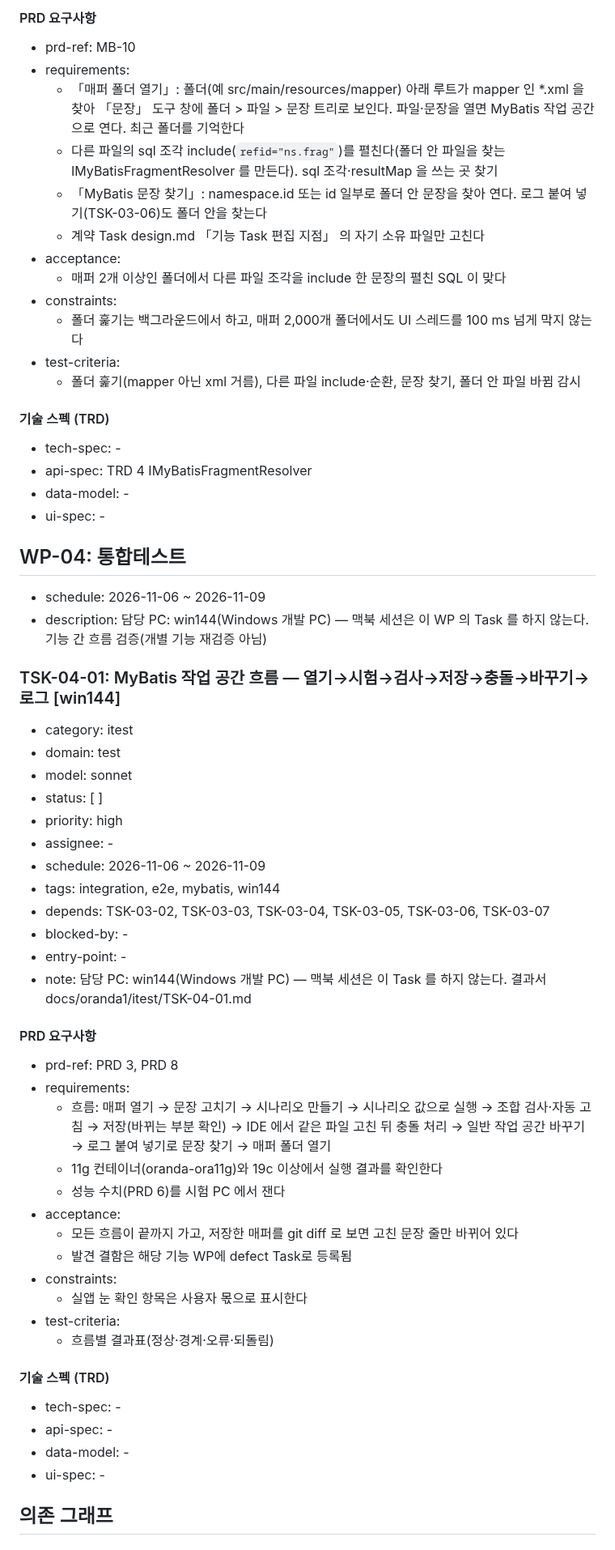
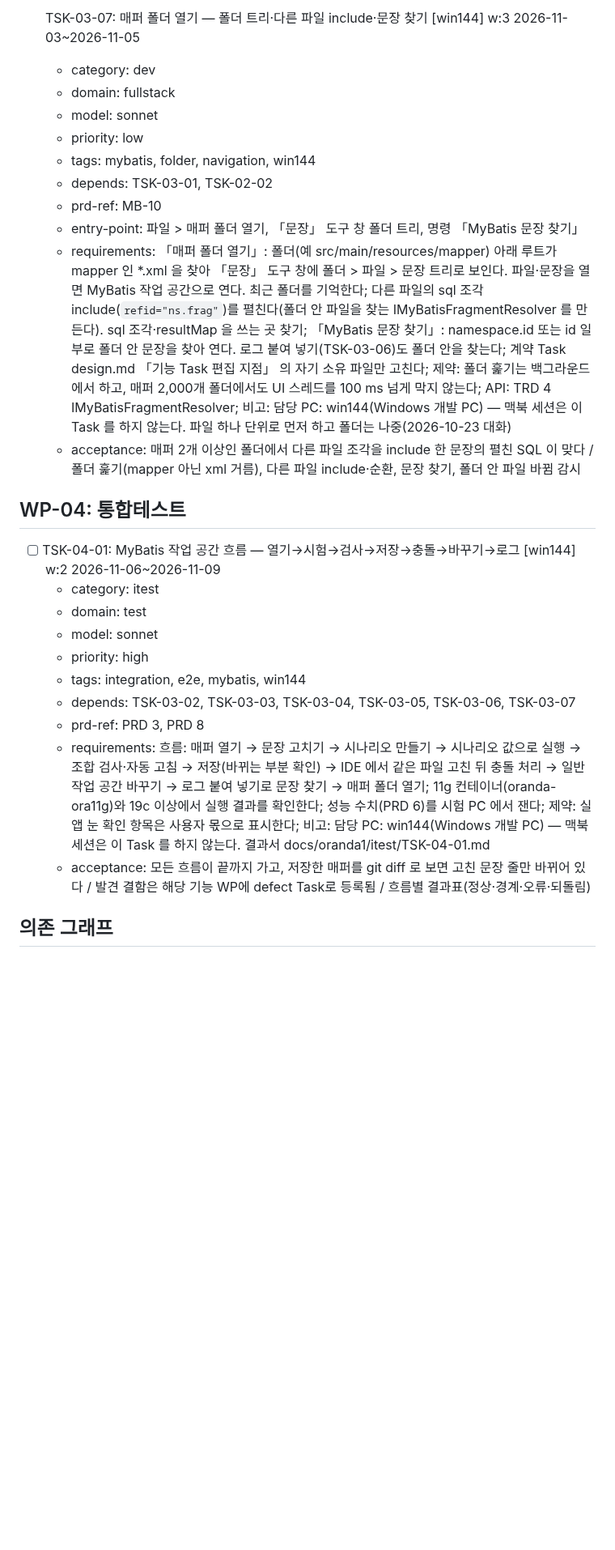
Before and after one commit to jongik-sv/oranda, a Markdown page: docs/oranda1/wbs.md, the part around one of its changes. Shown at 81% size. GitHub-like rendering; blank space fills up the shorter version.

Commit message:
docs(oranda1): convert the MyBatis workspace WBS to the levels contract format [win144]
Co-Authored-By: Claude Opus 5.5 <noreply@anthropic.com>

```diff
--- a/docs/oranda1/wbs.md
+++ b/docs/oranda1/wbs.md
@@ -463,60 +152,28 @@ dotnet, testhost, Oranda.App
-#### PRD 요구사항
-- prd-ref: MB-10
-- requirements:
-  - 「매퍼 폴더 열기」: 폴더(예 src/main/resources/mapper) 아래 루트가 mapper 인 *.xml 을 찾아 「문장」 도구 창에 폴더 > 파일 > 문장 트리로 보인다. 파일·문장을 열면 MyBatis 작업 공간으로 연다. 최근 폴더를 기억한다
-  - 다른 파일의 sql 조각 include(`refid="ns.frag"`)를 펼친다(폴더 안 파일을 찾는 IMyBatisFragmentResolver 를 만든다). sql 조각·resultMap 을 쓰는 곳 찾기
-  - 「MyBatis 문장 찾기」: namespace.id 또는 id 일부로 폴더 안 문장을 찾아 연다. 로그 붙여 넣기(TSK-03-06)도 폴더 안을 찾는다
-  - 계약 Task design.md 「기능 Task 편집 지점」 의 자기 소유 파일만 고친다
-- acceptance:
-  - 매퍼 2개 이상인 폴더에서 다른 파일 조각을 include 한 문장의 펼친 SQL 이 맞다
-- constraints:
-  - 폴더 훑기는 백그라운드에서 하고, 매퍼 2,000개 폴더에서도 UI 스레드를 100 ms 넘게 막지 않는다
-- test-criteria:
-  - 폴더 훑기(mapper 아닌 xml 거름), 다른 파일 include·순환, 문장 찾기, 폴더 안 파일 바뀜 감시
-
-#### 기술 스펙 (TRD)
-- tech-spec: -
-- api-spec: TRD 4 IMyBatisFragmentResolver
-- data-model: -
-- ui-spec: -
+- [ ] TSK-03-07: 매퍼 폴더 열기 — 폴더 트리·다른 파일 include·문장 찾기 [win144] w:3 2026-11-03~2026-11-05
+  - category: dev
+  - domain: fullstack
+  - model: sonnet
+  - priority: low
+  - tags: mybatis, folder, navigation, win144
+  - depends: TSK-03-01, TSK-02-02
+  - prd-ref: MB-10
+  - entry-point: 파일 > 매퍼 폴더 열기, 「문장」 도구 창 폴더 트리, 명령 「MyBatis 문장 찾기」
+  - requirements: 「매퍼 폴더 열기」: 폴더(예 src/main/resources/mapper) 아래 루트가 mapper 인 *.xml 을 찾아 「문장」 도구 창에 폴더 > 파일 > 문장 트리로 보인다. 파일·문장을 열면 MyBatis 작업 공간으로 연다. 최근 폴더를 기억한다; 다른 파일의 sql 조각 include(`refid="ns.frag"`)를 펼친다(폴더 안 파일을 찾는 IMyBatisFragmentResolver 를 만든다). sql 조각·resultMap 을 쓰는 곳 찾기; 「MyBatis 문장 찾기」: namespace.id 또는 id 일부로 폴더 안 문장을 찾아 연다. 로그 붙여 넣기(TSK-03-06)도 폴더 안을 찾는다; 계약 Task design.md 「기능 Task 편집 지점」 의 자기 소유 파일만 고친다; 제약: 폴더 훑기는 백그라운드에서 하고, 매퍼 2,000개 폴더에서도 UI 스레드를 100 ms 넘게 막지 않는다; API: TRD 4 IMyBatisFragmentResolver; 비고: 담당 PC: win144(Windows 개발 PC) — 맥북 세션은 이 Task 를 하지 않는다. 파일 하나 단위로 먼저 하고 폴더는 나중(2026-10-23 대화)
+  - acceptance: 매퍼 2개 이상인 폴더에서 다른 파일 조각을 include 한 문장의 펼친 SQL 이 맞다 / 폴더 훑기(mapper 아닌 xml 거름), 다른 파일 include·순환, 문장 찾기, 폴더 안 파일 바뀜 감시
 
 ## WP-04: 통합테스트
-- schedule: 2026-11-06 ~ 2026-11-09
-- description: 담당 PC: win144(Windows 개발 PC) — 맥북 세션은 이 WP 의 Task 를 하지 않는다. 기능 간 흐름 검증(개별 기능 재검증 아님)
+<!-- 담당 PC: win144(Windows 개발 PC) — 맥북 세션은 이 WP 의 Task 를 하지 않는다. 기능 간 흐름 검증(개별 기능 재검증 아님) -->
 
-### TSK-04-01: MyBatis 작업 공간 흐름 — 열기→시험→검사→저장→충돌→바꾸기→로그 [win144]
-- category: itest
-- domain: test
-- model: sonnet
-- status: [ ]
-- priority: high
-- assignee: -
-- schedule: 2026-11-06 ~ 2026-11-09
-- tags: integration, e2e, mybatis, win144
-- depends: TSK-03-02, TSK-03-03, TSK-03-04, TSK-03-05, TSK-03-06, TSK-03-07
-- blocked-by: -
-- entry-point: -
-- note: 담당 PC: win144(Windows 개발 PC) — 맥북 세션은 이 Task 를 하지 않는다. 결과서 docs/oranda1/itest/TSK-04-01.md
-
-#### PRD 요구사항
-- prd-ref: PRD 3, PRD 8
-- requirements:
-  - 흐름: 매퍼 열기 → 문장 고치기 → 시나리오 만들기 → 시나리오 값으로 실행 → 조합 검사·자동 고침 → 저장(바뀌는 부분 확인) → IDE 에서 같은 파일 고친 뒤 충돌 처리 → 일반 작업 공간 바꾸기 → 로그 붙여 넣기로 문장 찾기 → 매퍼 폴더 열기
-  - 11g 컨테이너(oranda-ora11g)와 19c 이상에서 실행 결과를 확인한다
-  - 성능 수치(PRD 6)를 시험 PC 에서 잰다
-- acceptance:
-  - 모든 흐름이 끝까지 가고, 저장한 매퍼를 git diff 로 보면 고친 문장 줄만 바뀌어 있다
-  - 발견 결함은 해당 기능 WP에 defect Task로 등록됨
-- constraints:
-  - 실앱 눈 확인 항목은 사용자 몫으로 표시한다
-- test-criteria:
-  - 흐름별 결과표(정상·경계·오류·되돌림)
-
-#### 기술 스펙 (TRD)
-- tech-spec: -
-- api-spec: -
-- data-model: -
-- ui-spec: -
+- [ ] TSK-04-01: MyBatis 작업 공간 흐름 — 열기→시험→검사→저장→충돌→바꾸기→로그 [win144] w:2 2026-11-06~2026-11-09
+  - category: itest
+  - domain: test
+  - model: sonnet
+  - priority: high
+  - tags: integration, e2e, mybatis, win144
+  - depends: TSK-03-02, TSK-03-03, TSK-03-04, TSK-03-05, TSK-03-06, TSK-03-07
+  - prd-ref: PRD 3, PRD 8
+  - requirements: 흐름: 매퍼 열기 → 문장 고치기 → 시나리오 만들기 → 시나리오 값으로 실행 → 조합 검사·자동 고침 → 저장(바뀌는 부분 확인) → IDE 에서 같은 파일 고친 뒤 충돌 처리 → 일반 작업 공간 바꾸기 → 로그 붙여 넣기로 문장 찾기 → 매퍼 폴더 열기; 11g 컨테이너(oranda-ora11g)와 19c 이상에서 실행 결과를 확인한다; 성능 수치(PRD 6)를 시험 PC 에서 잰다; 제약: 실앱 눈 확인 항목은 사용자 몫으로 표시한다; 비고: 담당 PC: win144(Windows 개발 PC) — 맥북 세션은 이 Task 를 하지 않는다. 결과서 docs/oranda1/itest/TSK-04-01.md
+  - acceptance: 모든 흐름이 끝까지 가고, 저장한 매퍼를 git diff 로 보면 고친 문장 줄만 바뀌어 있다 / 발견 결함은 해당 기능 WP에 defect Task로 등록됨 / 흐름별 결과표(정상·경계·오류·되돌림)
 
 ## 의존 그래프
 
```
Also changed, not shown: other parts of docs/oranda1/wbs.md (+129 -440 lines).
